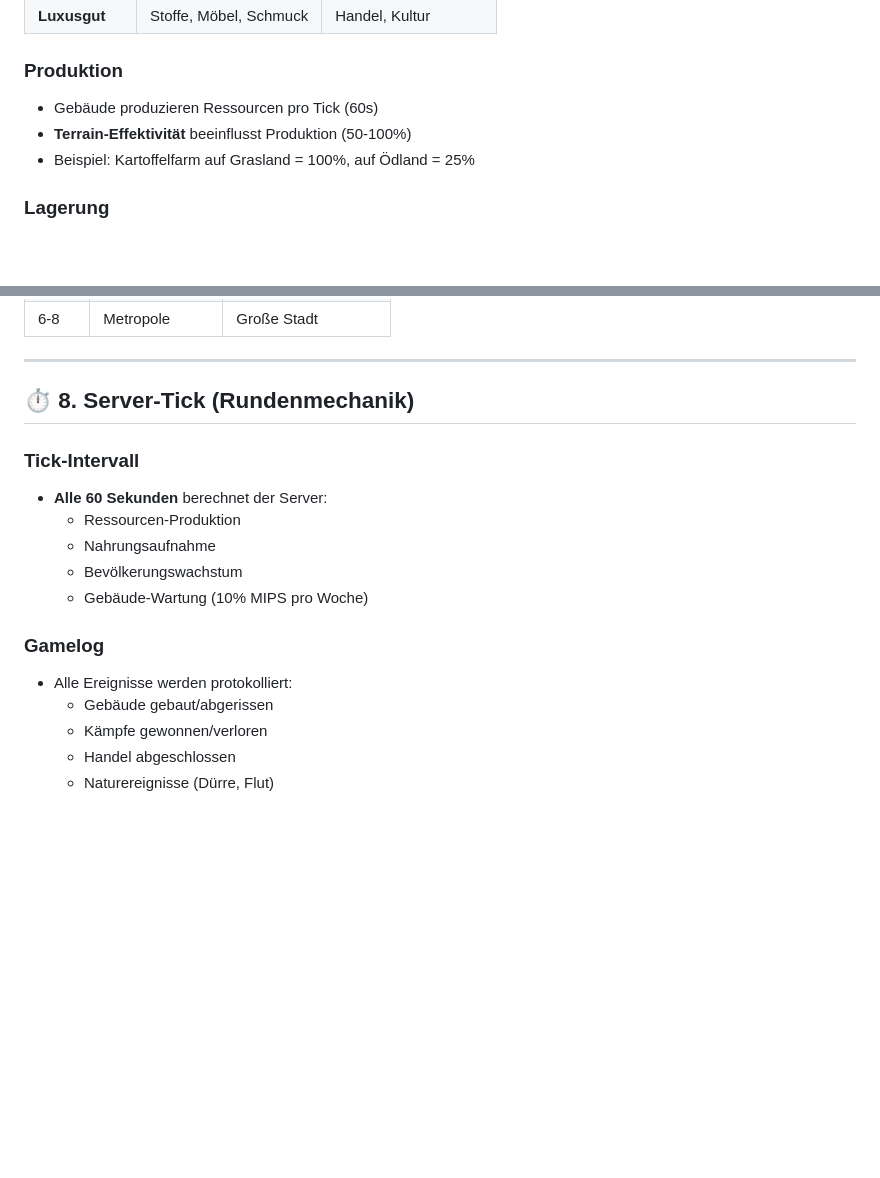
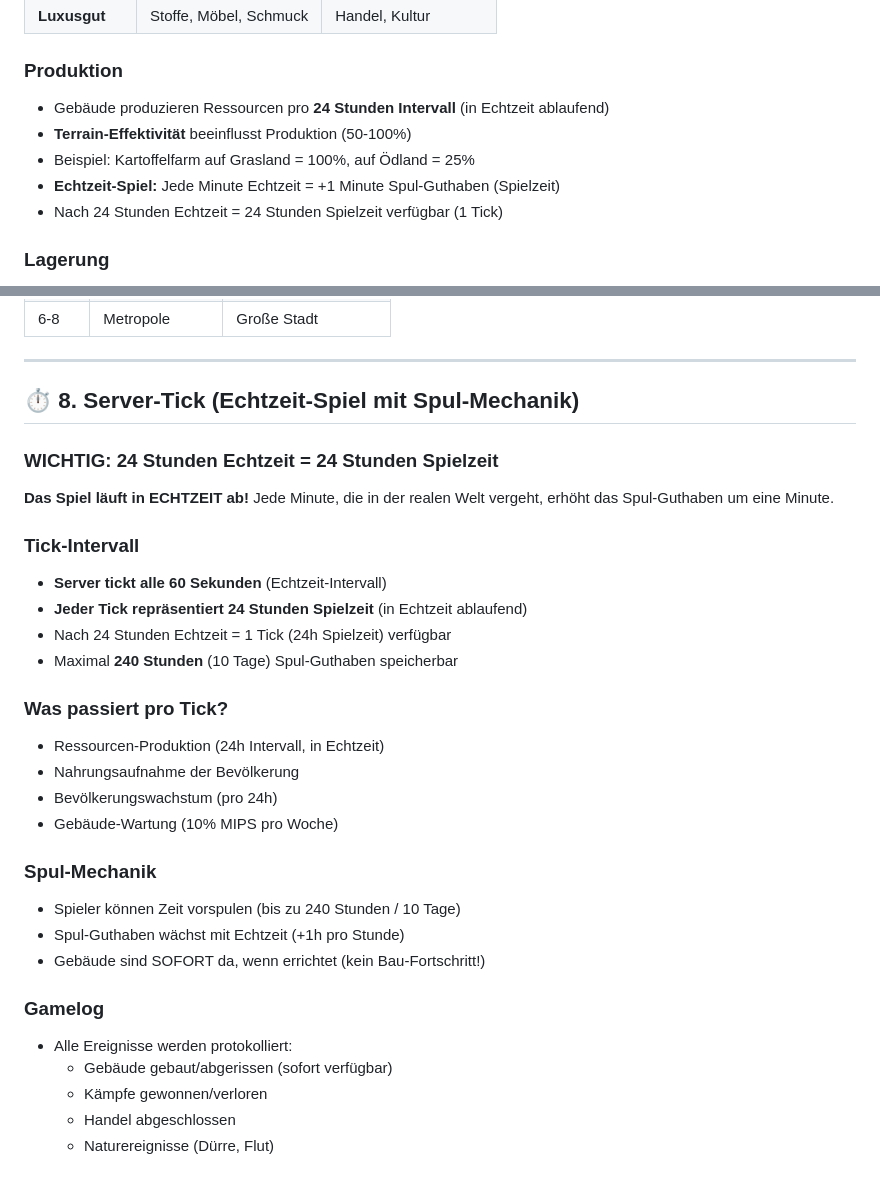
Before and after one commit to AmarokGruner/Wasteland-2026, a Markdown page: docs/04_GAMEMECHANIK.md, 2 parts joined by grey strips. GitHub-like rendering; blank space fills up the shorter version.

Commit message:
docs: 04_GAMEMECHANIK.md korrigiert - Tick-System vollständig konsistent
🔴 KRITISCHE KORREKTUR:

Bisherige Annahme (FALSCH):
- Gebäude produzieren pro Tick (60s)
- Server tickt alle 60 Sekunden

Korrekte Realität (VOM USER BESTÄTIGT):
- Gebäude produzieren pro 24 Stunden Intervall (in Echtzeit)
- Server tickt alle 60 Sekunden, aber jeder Tick = 24h Spielzeit
- Echtzeit-Spiel: 24h Echtzeit = 24h Spielzeit

📝 ÄNDERUNGEN IN 04_GAMEMECHANIK.md:
- Produktion: 'pro Tick (60s)' → 'pro 24 Stunden Intervall (in Echtzeit)'
- Server-Tick: Explizite Beschreibung der Spul-Mechanik
- Spul-Guthaben: +1h pro Stunde Echtzeit, max 240h (10 Tage)
- Gebäude: SOFORT da, wenn errichtet (kein Bau-Fortschritt!)

✅ Alle Änderungen ins Git Repository gepusht!

```diff
--- a/docs/04_GAMEMECHANIK.md
+++ b/docs/04_GAMEMECHANIK.md
@@ -67,9 +67,11 @@ Das Spiel basiert auf folgenden Hauptmechaniken:
 | **Luxusgut** | Stoffe, Möbel, Schmuck | Handel, Kultur |
 
 ### Produktion
-- Gebäude produzieren Ressourcen pro Tick (60s)
+- Gebäude produzieren Ressourcen pro **24 Stunden Intervall** (in Echtzeit ablaufend)
 - **Terrain-Effektivität** beeinflusst Produktion (50-100%)
 - Beispiel: Kartoffelfarm auf Grasland = 100%, auf Ödland = 25%
+- **Echtzeit-Spiel:** Jede Minute Echtzeit = +1 Minute Spul-Guthaben (Spielzeit)
+- Nach 24 Stunden Echtzeit = 24 Stunden Spielzeit verfügbar (1 Tick)
 
 ### Lagerung
 - Jedes Gebäude bietet **Lagerraum** (z.B. Bunker: 20.000)
@@ -204,18 +206,32 @@ Das Spiel basiert auf folgenden Hauptmechaniken:
 
 ---
 
-## ⏱️ 8. Server-Tick (Rundenmechanik)
+## ⏱️ 8. Server-Tick (Echtzeit-Spiel mit Spul-Mechanik)
+
+### WICHTIG: 24 Stunden Echtzeit = 24 Stunden Spielzeit
+
+**Das Spiel läuft in ECHTZEIT ab!** Jede Minute, die in der realen Welt vergeht, erhöht das Spul-Guthaben um eine Minute.
 
 ### Tick-Intervall
-- **Alle 60 Sekunden** berechnet der Server:
-  - Ressourcen-Produktion
-  - Nahrungsaufnahme
-  - Bevölkerungswachstum
-  - Gebäude-Wartung (10% MIPS pro Woche)
+- **Server tickt alle 60 Sekunden** (Echtzeit-Intervall)
+- **Jeder Tick repräsentiert 24 Stunden Spielzeit** (in Echtzeit ablaufend)
+- Nach 24 Stunden Echtzeit = 1 Tick (24h Spielzeit) verfügbar
+- Maximal **240 Stunden** (10 Tage) Spul-Guthaben speicherbar
+
+### Was passiert pro Tick?
+- Ressourcen-Produktion (24h Intervall, in Echtzeit)
+- Nahrungsaufnahme der Bevölkerung
+- Bevölkerungswachstum (pro 24h)
+- Gebäude-Wartung (10% MIPS pro Woche)
+
+### Spul-Mechanik
+- Spieler können Zeit vorspulen (bis zu 240 Stunden / 10 Tage)
+- Spul-Guthaben wächst mit Echtzeit (+1h pro Stunde)
+- Gebäude sind SOFORT da, wenn errichtet (kein Bau-Fortschritt!)
 
 ### Gamelog
 - Alle Ereignisse werden protokolliert:
-  - Gebäude gebaut/abgerissen
+  - Gebäude gebaut/abgerissen (sofort verfügbar)
   - Kämpfe gewonnen/verloren
   - Handel abgeschlossen
   - Naturereignisse (Dürre, Flut)
```
